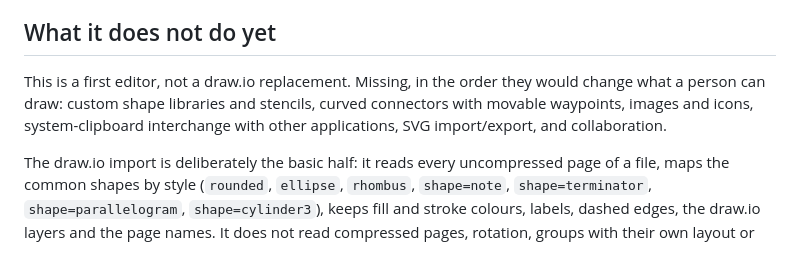
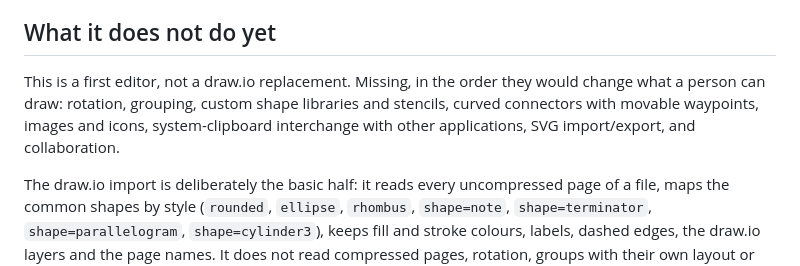
Before and after one commit to getbintana/bintana-draw, a Markdown page: README.md, the part around one of its changes. Drawn GitHub-style.

```diff
--- a/README.md
+++ b/README.md
@@ -162,9 +170,10 @@ handler whose control name is misspelled is silently dead.
 ## What it does not do yet
 
 This is a first editor, not a draw.io replacement. Missing, in the order they
-would change what a person can draw: custom shape libraries and stencils,
-curved connectors with movable waypoints, images and icons, system-clipboard
-interchange with other applications, SVG import/export, and collaboration.
+would change what a person can draw: rotation, grouping, custom shape libraries
+and stencils, curved connectors with movable waypoints, images and icons,
+system-clipboard interchange with other applications, SVG import/export, and
+collaboration.
 
 The draw.io import is deliberately the basic half: it reads every uncompressed
 page of a file, maps the common shapes by style (`rounded`, `ellipse`,
```
Also changed, not shown: other parts of README.md (+11 -3 lines), AGENTS.md (+8 -0 lines), docs/bintana-draw.png, 8 other files.
